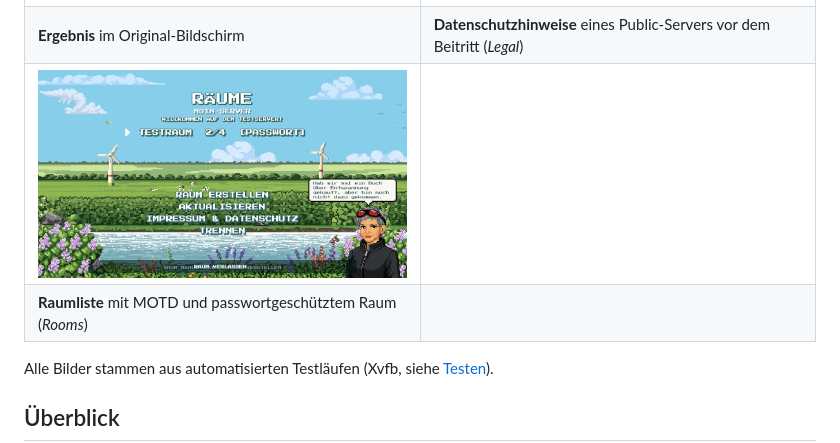
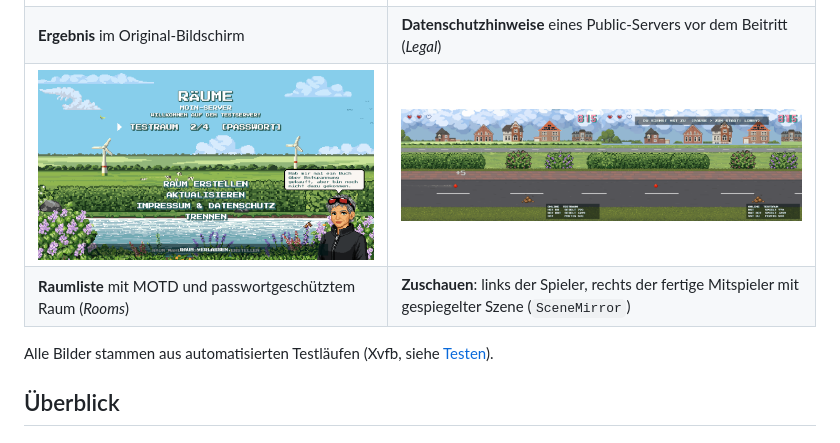
Before and after one commit to AWildLeon/OstfrieslandGames-MP, a Markdown page: Developer.md, the part around the change. Rendered like a GitHub page; pictures changed too: docs/screenshots/10-zuschauen.png (added).

Commit message:
Docs: screenshot of watching a running round
Co-Authored-By: Claude Opus 5.5 <noreply@anthropic.com>
Claude-Session: https://claude.ai/code/session_01TwT8QwETfUhfyACGaoyvve

```diff
--- a/Developer.md
+++ b/Developer.md
@@ -19,8 +19,8 @@ Für Spieler und Server-Betreiber reicht die [README](README.md).
 | **Lobby als Host**: Mitspieler, Server-Bot, Raum-Passwort, Spieler entfernen | **Laufende Runde** mit Spielerliste (`OnlineHud`) |
 | ![Ergebnis](docs/screenshots/07-ergebnis.png) | ![Datenschutz](docs/screenshots/08-datenschutz.png) |
 | **Ergebnis** im Original-Bildschirm | **Datenschutzhinweise** eines Public-Servers vor dem Beitritt (*Legal*) |
-| ![Raumliste](docs/screenshots/09-raumliste.png) | |
-| **Raumliste** mit MOTD und passwortgeschütztem Raum (*Rooms*) | |
+| ![Raumliste](docs/screenshots/09-raumliste.png) | ![Zuschauen](docs/screenshots/10-zuschauen.png) |
+| **Raumliste** mit MOTD und passwortgeschütztem Raum (*Rooms*) | **Zuschauen**: links der Spieler, rechts der fertige Mitspieler mit gespiegelter Szene (`SceneMirror`) |
 
 Alle Bilder stammen aus automatisierten Testläufen (Xvfb, siehe [Testen](#testen)).
 
```
